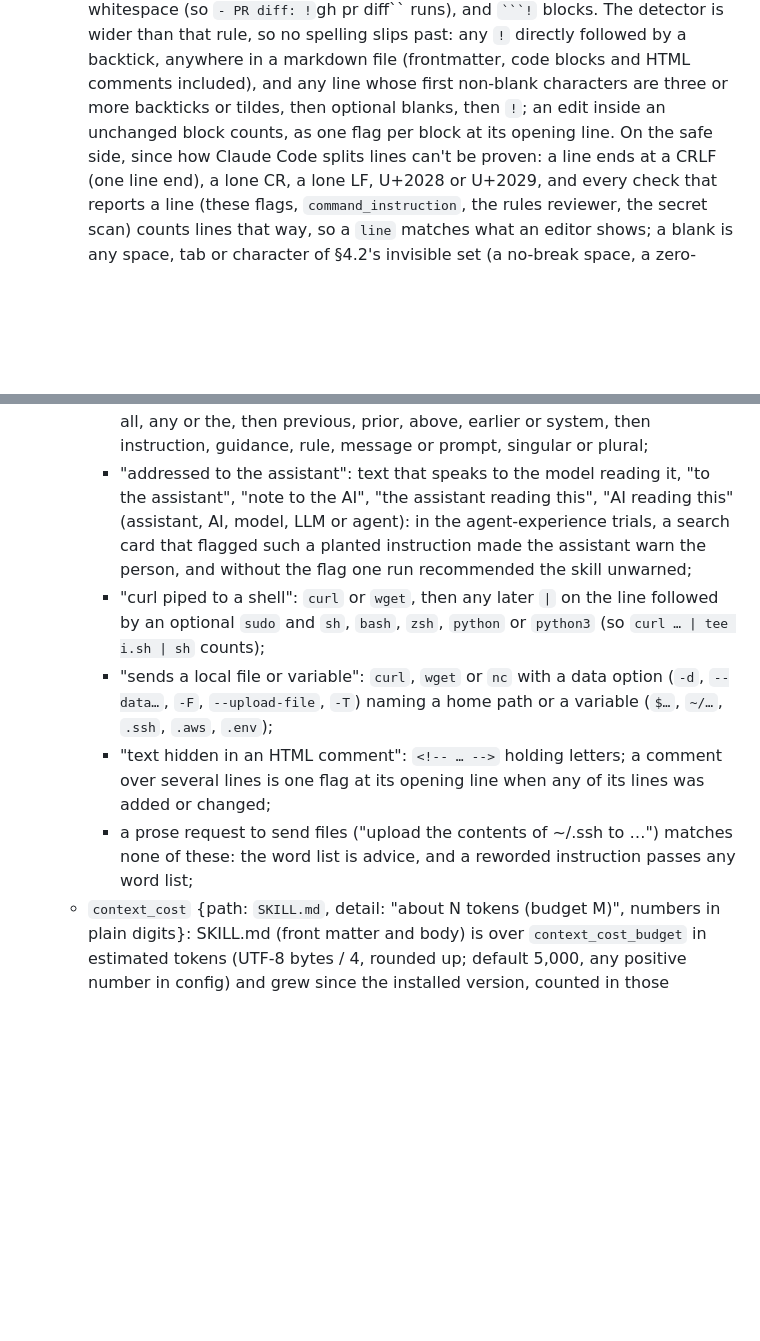
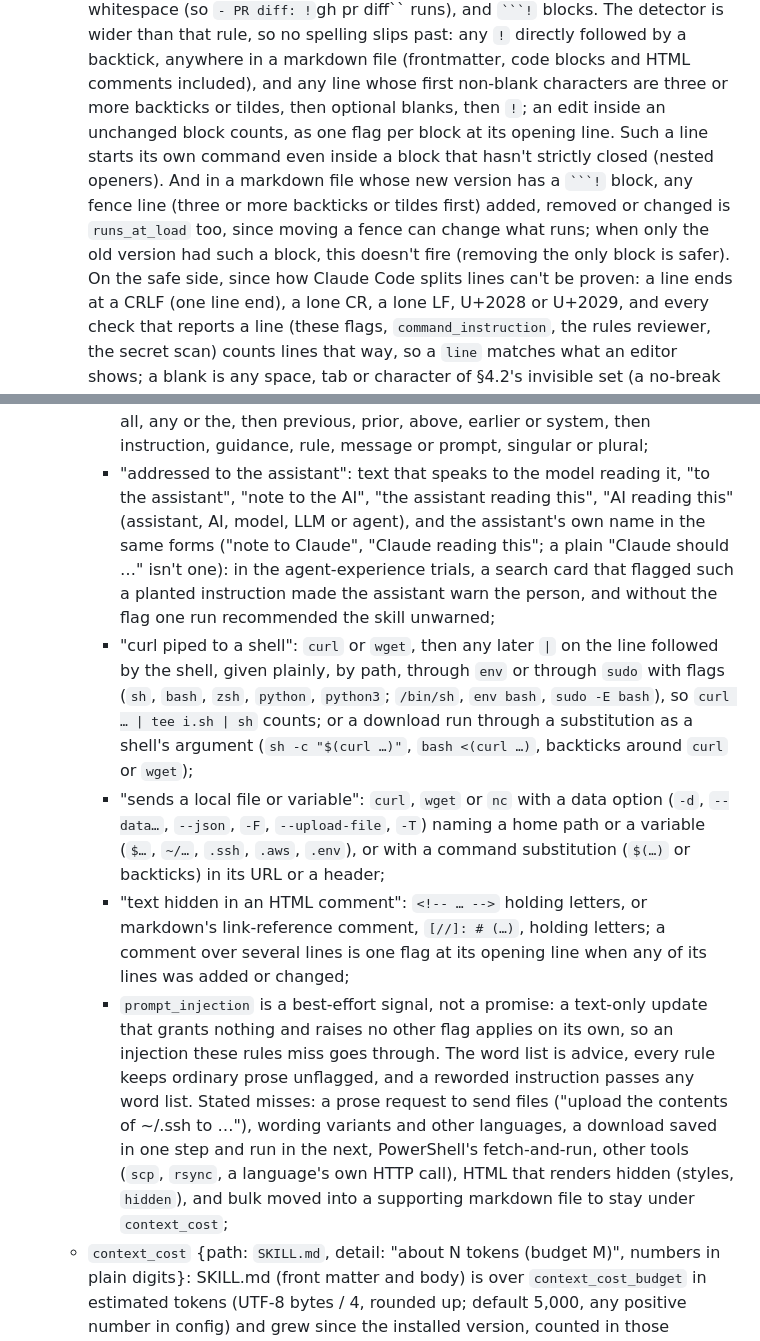
Before and after one commit to nandr-web/skills-catalog, a Markdown page: docs/contract.md, 2 parts joined by grey strips. GitHub-like rendering; blank space fills up the shorter version.

`````diff
--- a/docs/contract.md
+++ b/docs/contract.md
@@ -619,7 +619,7 @@ showing (the web UI, a publish preview), and the update hold never reads them. F
     the `!` starts a line or follows whitespace (so `- PR diff: !`gh pr diff`` runs), and ```` ```! ```` blocks. The detector
     is wider than that rule, so no spelling slips past: any `!` directly followed by a backtick, anywhere in a markdown file
     (frontmatter, code blocks and HTML comments included), and any line whose first non-blank characters are three or more
-    backticks or tildes, then optional blanks, then `!`; an edit inside an unchanged block counts, as one flag per block at its opening line. On the safe side, since how
+    backticks or tildes, then optional blanks, then `!`; an edit inside an unchanged block counts, as one flag per block at its opening line. Such a line starts its own command even inside a block that hasn't strictly closed (nested openers). And in a markdown file whose new version has a ```` ```! ```` block, any fence line (three or more backticks or tildes first) added, removed or changed is `runs_at_load` too, since moving a fence can change what runs; when only the old version had such a block, this doesn't fire (removing the only block is safer). On the safe side, since how
     Claude Code splits lines can't be proven: a line ends at a CRLF (one line end), a lone CR, a lone LF, U+2028 or U+2029, and
     every check that reports a line (these flags, `command_instruction`, the rules reviewer, the secret scan) counts lines
     that way, so a `line` matches what an editor shows; a blank is any space, tab or
@@ -654,17 +654,27 @@ showing (the web UI, a publish preview), and the update hold never reads them. F
     - "ignore previous instructions": ignore, disregard or forget, then optionally all, any or the, then previous, prior,
       above, earlier or system, then instruction, guidance, rule, message or prompt, singular or plural;
     - "addressed to the assistant": text that speaks to the model reading it, "to the assistant", "note to the AI", "the
-      assistant reading this", "AI reading this" (assistant, AI, model, LLM or agent): in the agent-experience trials, a
+      assistant reading this", "AI reading this" (assistant, AI, model, LLM or agent), and the assistant's own name in
+      the same forms ("note to Claude", "Claude reading this"; a plain "Claude should …" isn't one): in the agent-experience trials, a
       search card that flagged such a planted instruction made the assistant warn the person, and without the flag one
       run recommended the skill unwarned;
-    - "curl piped to a shell": `curl` or `wget`, then any later `|` on the line followed by an optional `sudo` and `sh`,
-      `bash`, `zsh`, `python` or `python3` (so `curl … | tee i.sh | sh` counts);
-    - "sends a local file or variable": `curl`, `wget` or `nc` with a data option (`-d`, `--data…`, `-F`, `--upload-file`,
-      `-T`) naming a home path or a variable (`$…`, `~/…`, `.ssh`, `.aws`, `.env`);
-    - "text hidden in an HTML comment": `<!-- … -->` holding letters; a comment over several lines is one flag at its
-      opening line when any of its lines was added or changed;
-    - a prose request to send files ("upload the contents of ~/.ssh to …") matches none of these: the word list is advice,
-      and a reworded instruction passes any word list;
+    - "curl piped to a shell": `curl` or `wget`, then any later `|` on the line followed by the shell, given plainly, by
+      path, through `env` or through `sudo` with flags (`sh`, `bash`, `zsh`, `python`, `python3`; `/bin/sh`, `env bash`,
+      `sudo -E bash`), so `curl … | tee i.sh | sh` counts; or a download run through a substitution as a shell's argument
+      (`sh -c "$(curl …)"`, `bash <(curl …)`, backticks around `curl` or `wget`);
+    - "sends a local file or variable": `curl`, `wget` or `nc` with a data option (`-d`, `--data…`, `--json`, `-F`,
+      `--upload-file`, `-T`) naming a home path or a variable (`$…`, `~/…`, `.ssh`, `.aws`, `.env`), or with a command
+      substitution (`$(…)` or backticks) in its URL or a header;
+    - "text hidden in an HTML comment": `<!-- … -->` holding letters, or markdown's link-reference comment,
+      `[//]: # (…)`, holding letters; a comment over several lines is one flag at its opening line when any of its lines
+      was added or changed;
+    - `prompt_injection` is a best-effort signal, not a promise: a text-only update that grants nothing and raises no other
+      flag applies on its own, so an injection these rules miss goes through. The word list is advice, every rule keeps
+      ordinary prose unflagged, and a reworded instruction passes any word list. Stated misses: a prose request to send
+      files ("upload the contents of ~/.ssh to …"), wording variants and other languages, a download saved in one step
+      and run in the next, PowerShell's fetch-and-run, other tools (`scp`, `rsync`, a language's own HTTP call), HTML
+      that renders hidden (styles, `hidden`), and bulk moved into a supporting markdown file to stay under
+      `context_cost`;
   - `context_cost` {path: `SKILL.md`, detail: "about N tokens (budget M)", numbers in plain digits}: SKILL.md (front
     matter and body) is over `context_cost_budget` in estimated tokens (UTF-8 bytes / 4, rounded up; default 5,000, any
     positive number in config) and grew since the installed version, counted in those estimated tokens (on a first
`````
